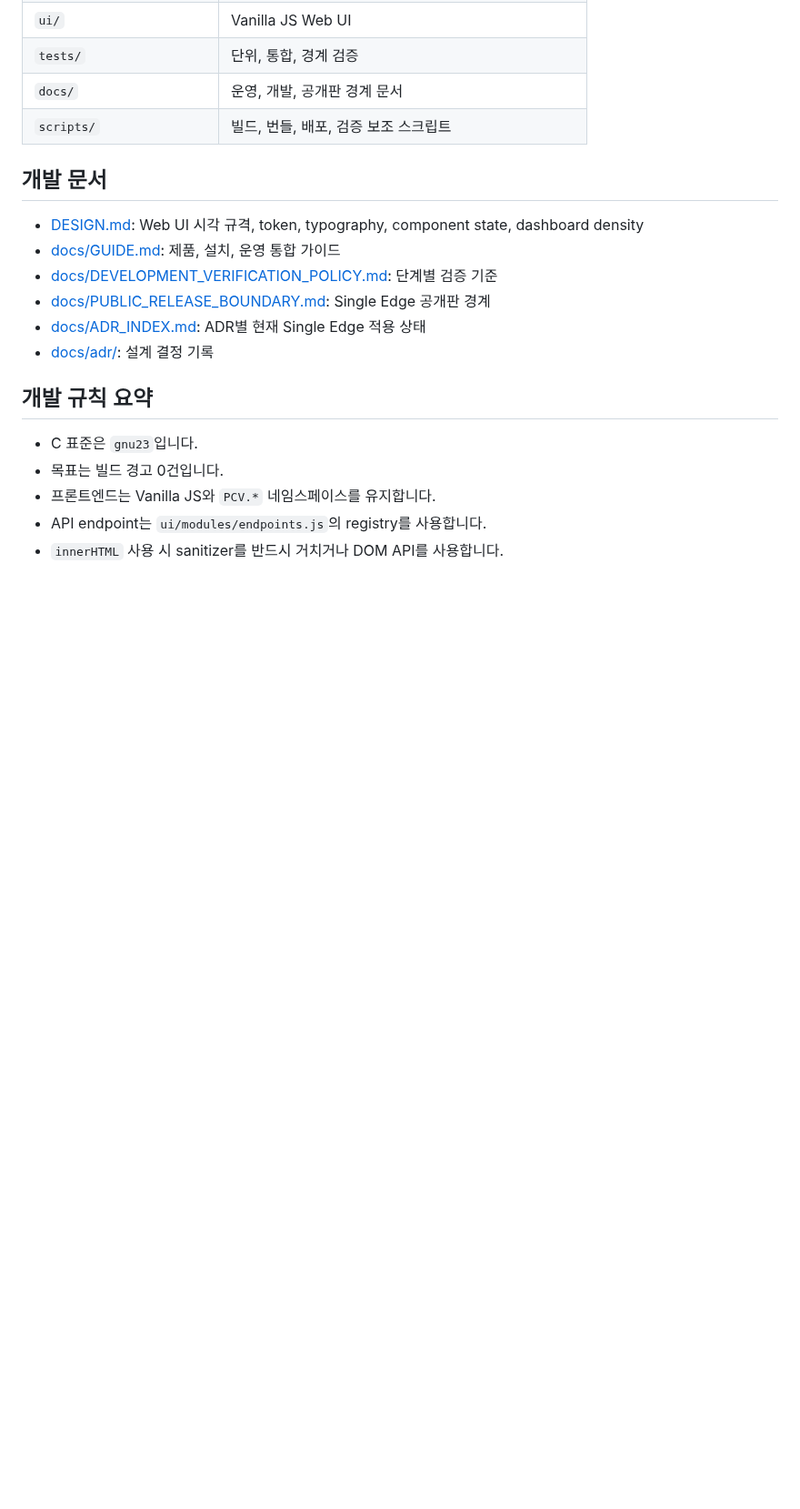
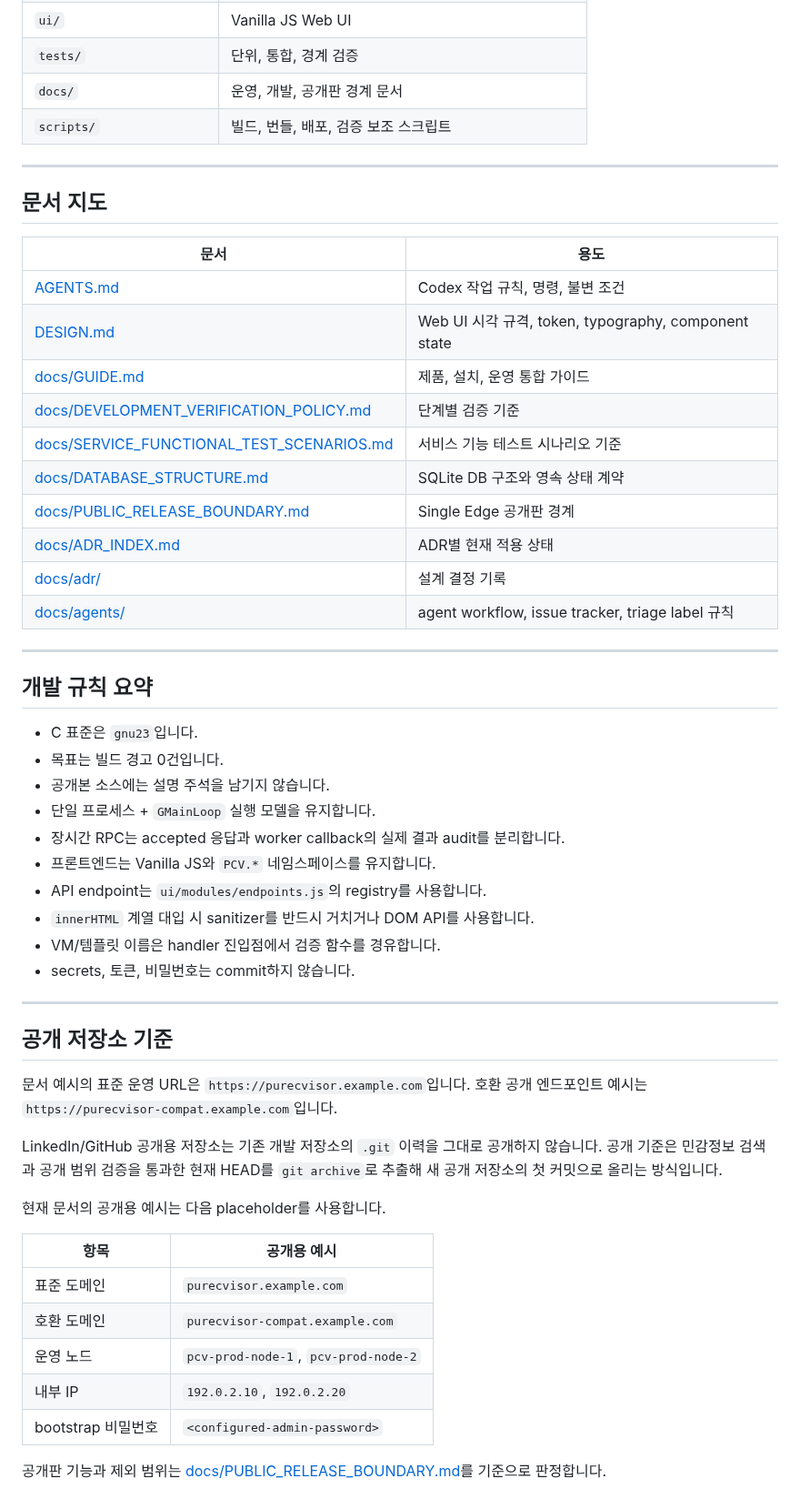
Before and after one commit to HardcoreMonk/purecvisor, a Markdown page: README.md, the part around one of its changes. Shown at 91% size. GitHub-like rendering; blank space fills up the shorter version.

```diff
--- a/README.md
+++ b/README.md
@@ -231,19 +278,54 @@ echo '{"jsonrpc":"2.0","method":"vm.list","params":{},"id":"1"}' \
 | `docs/` | 운영, 개발, 공개판 경계 문서 |
 | `scripts/` | 빌드, 번들, 배포, 검증 보조 스크립트 |
 
-## 개발 문서
+---
 
-- [DESIGN.md](DESIGN.md): Web UI 시각 규격, token, typography, component state, dashboard density
-- [docs/GUIDE.md](docs/GUIDE.md): 제품, 설치, 운영 통합 가이드
-- [docs/DEVELOPMENT_VERIFICATION_POLICY.md](docs/DEVELOPMENT_VERIFICATION_POLICY.md): 단계별 검증 기준
-- [docs/PUBLIC_RELEASE_BOUNDARY.md](docs/PUBLIC_RELEASE_BOUNDARY.md): Single Edge 공개판 경계
-- [docs/ADR_INDEX.md](docs/ADR_INDEX.md): ADR별 현재 Single Edge 적용 상태
-- [docs/adr/](docs/adr/): 설계 결정 기록
+## 문서 지도
+
+| 문서 | 용도 |
+|------|------|
+| [AGENTS.md](AGENTS.md) | Codex 작업 규칙, 명령, 불변 조건 |
+| [DESIGN.md](DESIGN.md) | Web UI 시각 규격, token, typography, component state |
+| [docs/GUIDE.md](docs/GUIDE.md) | 제품, 설치, 운영 통합 가이드 |
+| [docs/DEVELOPMENT_VERIFICATION_POLICY.md](docs/DEVELOPMENT_VERIFICATION_POLICY.md) | 단계별 검증 기준 |
+| [docs/SERVICE_FUNCTIONAL_TEST_SCENARIOS.md](docs/SERVICE_FUNCTIONAL_TEST_SCENARIOS.md) | 서비스 기능 테스트 시나리오 기준 |
+| [docs/DATABASE_STRUCTURE.md](docs/DATABASE_STRUCTURE.md) | SQLite DB 구조와 영속 상태 계약 |
+| [docs/PUBLIC_RELEASE_BOUNDARY.md](docs/PUBLIC_RELEASE_BOUNDARY.md) | Single Edge 공개판 경계 |
+| [docs/ADR_INDEX.md](docs/ADR_INDEX.md) | ADR별 현재 적용 상태 |
+| [docs/adr/](docs/adr/) | 설계 결정 기록 |
+| [docs/agents/](docs/agents/) | agent workflow, issue tracker, triage label 규칙 |
+
+---
 
 ## 개발 규칙 요약
 
 - C 표준은 `gnu23`입니다.
 - 목표는 빌드 경고 0건입니다.
+- 공개본 소스에는 설명 주석을 남기지 않습니다.
+- 단일 프로세스 + `GMainLoop` 실행 모델을 유지합니다.
+- 장시간 RPC는 accepted 응답과 worker callback의 실제 결과 audit를 분리합니다.
 - 프론트엔드는 Vanilla JS와 `PCV.*` 네임스페이스를 유지합니다.
 - API endpoint는 `ui/modules/endpoints.js`의 registry를 사용합니다.
-- `innerHTML` 사용 시 sanitizer를 반드시 거치거나 DOM API를 사용합니다.
+- `innerHTML` 계열 대입 시 sanitizer를 반드시 거치거나 DOM API를 사용합니다.
+- VM/템플릿 이름은 handler 진입점에서 검증 함수를 경유합니다.
+- secrets, 토큰, 비밀번호는 commit하지 않습니다.
+
+---
+
+## 공개 저장소 기준
+
+문서 예시의 표준 운영 URL은 `https://purecvisor.example.com`입니다. 호환 공개 엔드포인트 예시는 `https://purecvisor-compat.example.com`입니다.
+
+LinkedIn/GitHub 공개용 저장소는 기존 개발 저장소의 `.git` 이력을 그대로 공개하지 않습니다. 공개 기준은 민감정보 검색과 공개 범위 검증을 통과한 현재 HEAD를 `git archive`로 추출해 새 공개 저장소의 첫 커밋으로 올리는 방식입니다.
+
+현재 문서의 공개용 예시는 다음 placeholder를 사용합니다.
+
+| 항목 | 공개용 예시 |
+|------|-------------|
+| 표준 도메인 | `purecvisor.example.com` |
+| 호환 도메인 | `purecvisor-compat.example.com` |
+| 운영 노드 | `pcv-prod-node-1`, `pcv-prod-node-2` |
+| 내부 IP | `192.0.2.10`, `192.0.2.20` |
+| bootstrap 비밀번호 | `<configured-admin-password>` |
+
+공개판 기능과 제외 범위는 [docs/PUBLIC_RELEASE_BOUNDARY.md](docs/PUBLIC_RELEASE_BOUNDARY.md)를 기준으로 판정합니다.
```
Also changed, not shown: other parts of README.md (+186 -139 lines).
